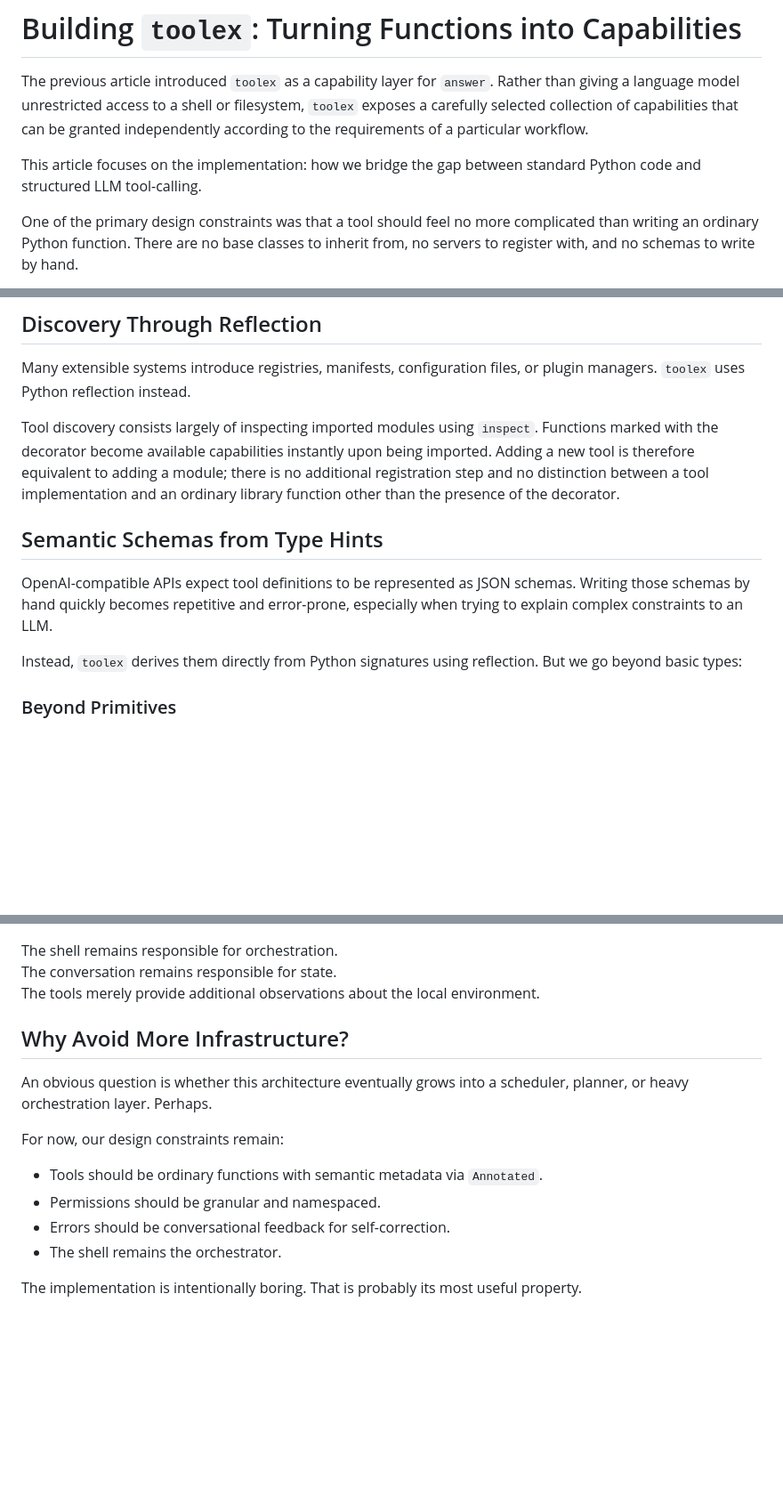
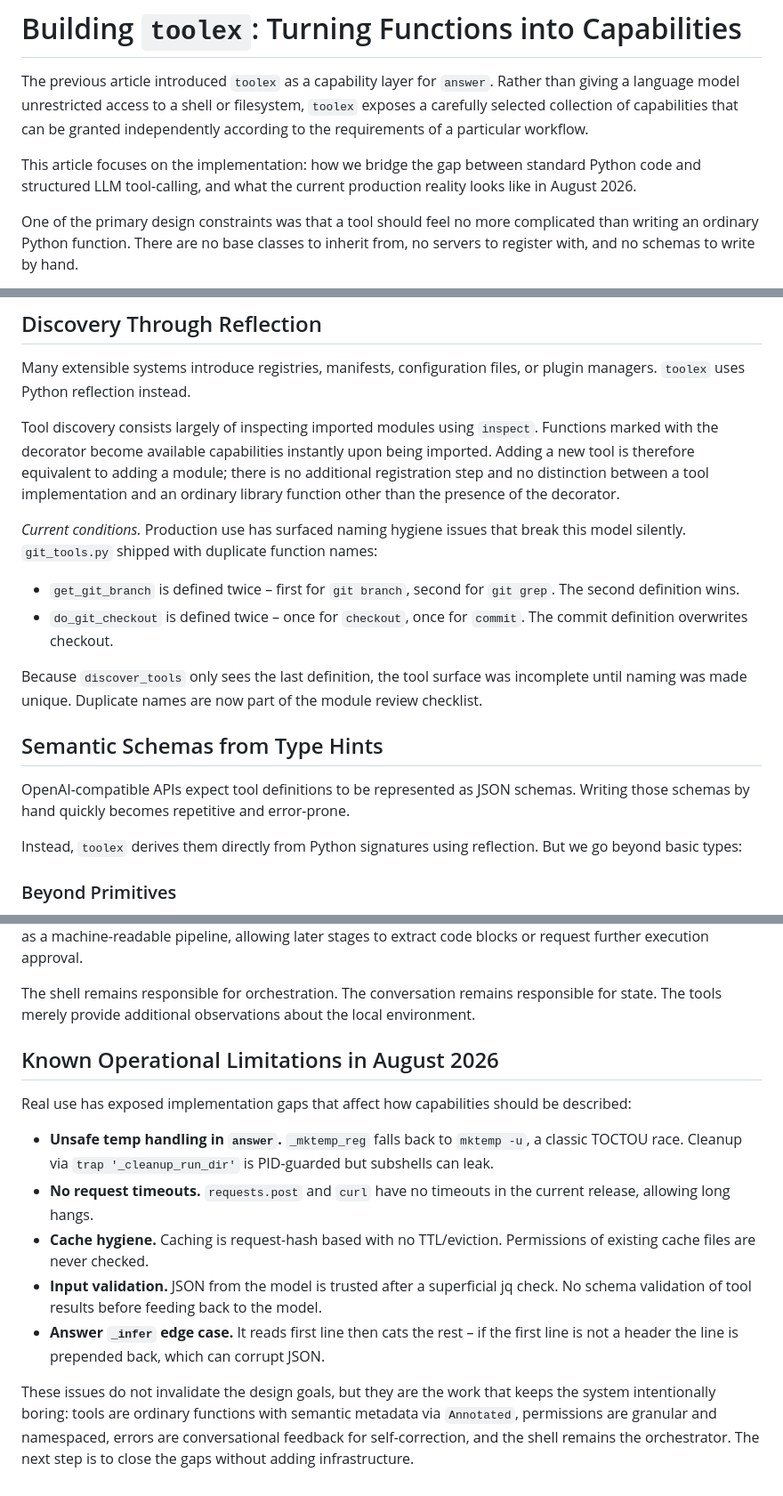
Before and after one commit to leighklotz/toolex, a Markdown page: doc/blog-post-3.md, 3 parts joined by grey strips. Shown at 89% size. GitHub-like rendering; blank space fills up the shorter version.

```diff
--- a/doc/blog-post-3.md
+++ b/doc/blog-post-3.md
@@ -2,7 +2,7 @@
 
 The previous article introduced `toolex` as a capability layer for `answer`. Rather than giving a language model unrestricted access to a shell or filesystem, `toolex` exposes a carefully selected collection of capabilities that can be granted independently according to the requirements of a particular workflow.
 
-This article focuses on the implementation: how we bridge the gap between standard Python code and structured LLM tool-calling.
+This article focuses on the implementation: how we bridge the gap between standard Python code and structured LLM tool-calling, and what the current production reality looks like in August 2026.
 
 One of the primary design constraints was that a tool should feel no more complicated than writing an ordinary Python function. There are no base classes to inherit from, no servers to register with, and no schemas to write by hand.
 
@@ -37,9 +37,16 @@ Many extensible systems introduce registries, manifests, configuration files, or
 
 Tool discovery consists largely of inspecting imported modules using `inspect`. Functions marked with the decorator become available capabilities instantly upon being imported. Adding a new tool is therefore equivalent to adding a module; there is no additional registration step and no distinction between a tool implementation and an ordinary library function other than the presence of the decorator.
 
+*Current conditions.* Production use has surfaced naming hygiene issues that break this model silently. `git_tools.py` shipped with duplicate function names:
+
+* `get_git_branch` is defined twice – first for `git branch`, second for `git grep`. The second definition wins.
+* `do_git_checkout` is defined twice – once for `checkout`, once for `commit`. The commit definition overwrites checkout.
+
+Because `discover_tools` only sees the last definition, the tool surface was incomplete until naming was made unique. Duplicate names are now part of the module review checklist.
+
 ## Semantic Schemas from Type Hints
 
-OpenAI-compatible APIs expect tool definitions to be represented as JSON schemas. Writing those schemas by hand quickly becomes repetitive and error-prone, especially when trying to explain complex constraints to an LLM.
+OpenAI-compatible APIs expect tool definitions to be represented as JSON schemas. Writing those schemas by hand quickly becomes repetitive and error-prone.
 
 Instead, `toolex` derives them directly from Python signatures using reflection. But we go beyond basic types:
 
@@ -115,14 +134,14 @@ The shell remains responsible for orchestration.
 The conversation remains responsible for state.
 The tools merely provide additional observations about the local environment.
 
-## Why Avoid More Infrastructure?
+## Known Operational Limitations in August 2026
 
-An obvious question is whether this architecture eventually grows into a scheduler, planner, or heavy orchestration layer. Perhaps.
+Real use has exposed implementation gaps that affect how capabilities should be described:
 
-For now, our design constraints remain:
-* Tools should be ordinary functions with semantic metadata via `Annotated`.
-* Permissions should be granular and namespaced.
-* Errors should be conversational feedback for self-correction.
-* The shell remains the orchestrator.
+* **Unsafe temp handling in `answer`.** `_mktemp_reg` falls back to `mktemp -u`, a classic TOCTOU race. Cleanup via `trap '_cleanup_run_dir'` is PID-guarded but subshells can leak.
+* **No request timeouts.** `requests.post` and `curl` have no timeouts in the current release, allowing long hangs.
+* **Cache hygiene.** Caching is request-hash based with no TTL/eviction. Permissions of existing cache files are never checked.
+* **Input validation.** JSON from the model is trusted after a superficial jq check. No schema validation of tool results before feeding back to the model.
+* **Answer `_infer` edge case.** It reads first line then cats the rest – if the first line is not a header the line is prepended back, which can corrupt JSON.
 
-The implementation is intentionally boring. That is probably its most useful property.
+These issues do not invalidate the design goals, but they are the work that keeps the system intentionally boring: tools are ordinary functions with semantic metadata via `Annotated`, permissions are granular and namespaced, errors are conversational feedback for self-correction, and the shell remains the orchestrator. The next step is to close the gaps without adding infrastructure.
```
Also changed, not shown: other parts of doc/blog-post-3.md (+17 -5 lines), doc/blog-post-2.md (+24 -9 lines).
